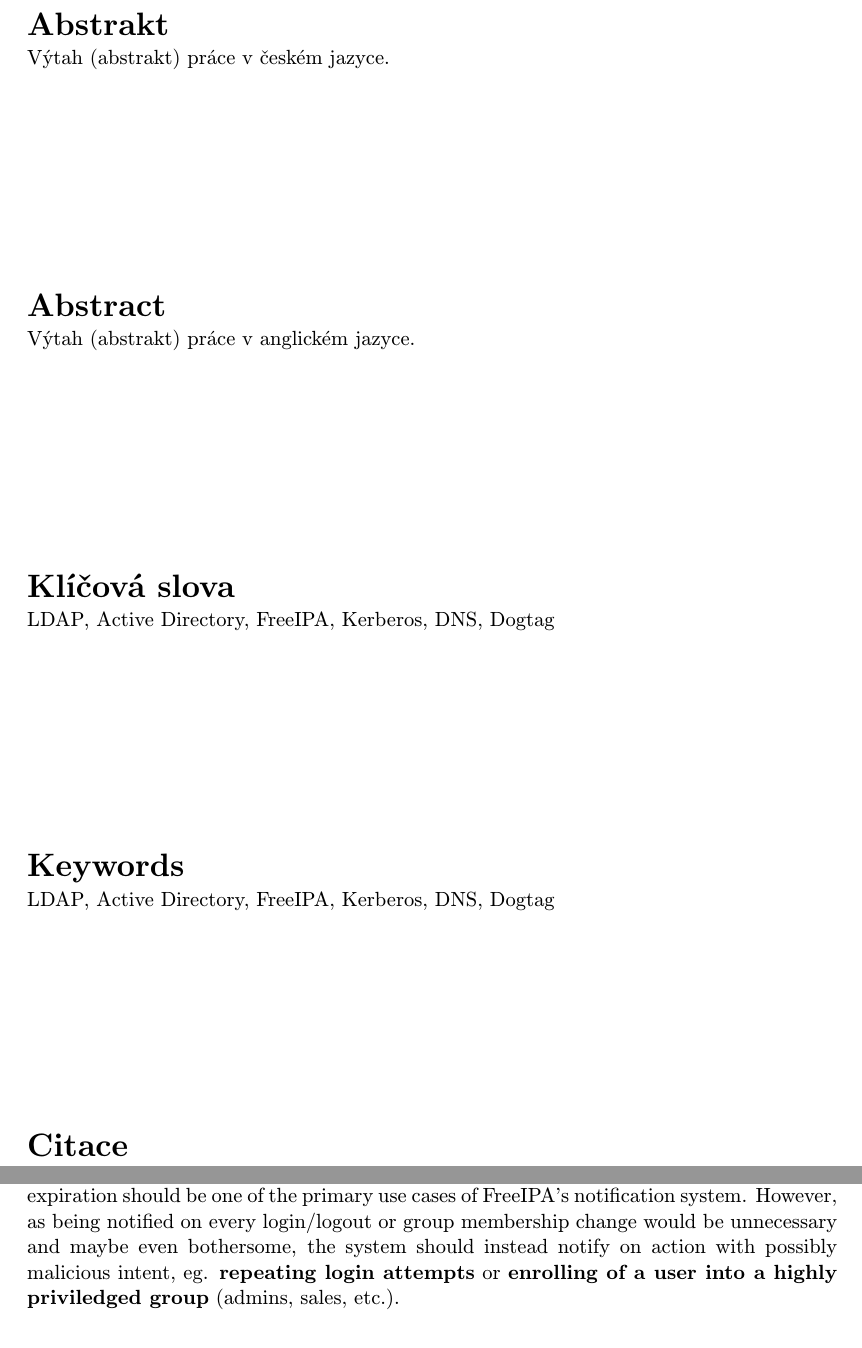
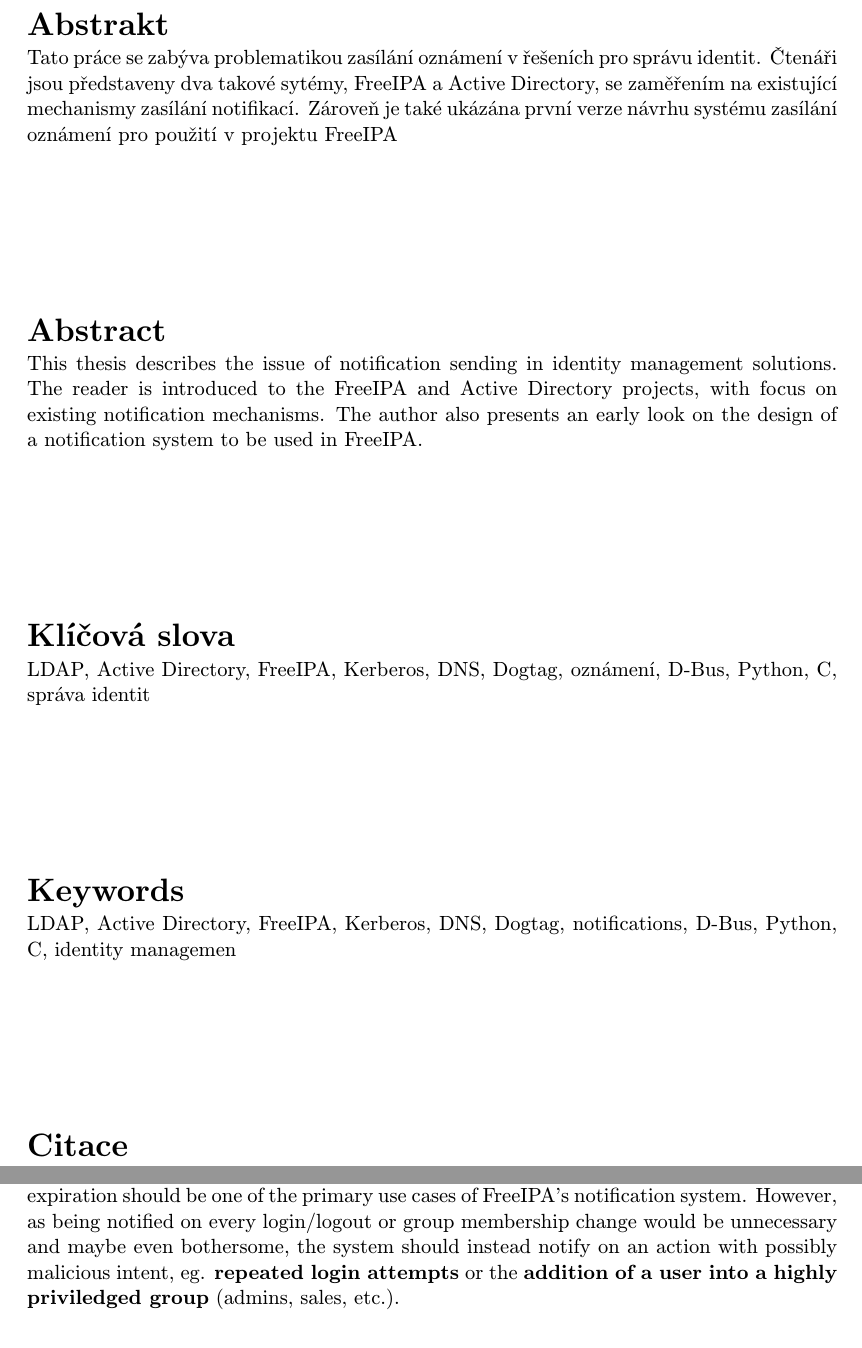
Before and after one commit to pkubatrh/dip, a LaTeX thesis (doc/doc.tex, which reads doc/obsah.tex): two parts of pages 3 and 15 of 21, joined at a grey line, cut so that both start at the same text. The pictures show the PDF file doc/doc.pdf that the author committed with the source; the source files are stored in an older character set and shown here as Unicode.

Commit message:
Adds abstract and conclusion chapter
Signed-off-by: Petr Kubat <xkubat11@stud.fit.vutbr.cz>

```diff
--- a/doc/doc.tex
+++ b/doc/doc.tex
@@ -73,11 +73,13 @@
   %bud pomoci nasledujicich parametru nebo pomoci vyhrazenych maker (viz dale)
   %===========================================================================
   %Klicova slova
-  keywords.cs={LDAP, Active Directory, FreeIPA, Kerberos, DNS, Dogtag}, %klicova slova v ceskem jazyce
-  keywords.en={LDAP, Active Directory, FreeIPA, Kerberos, DNS, Dogtag}, %klicova slova v anglickem jazyce
+  keywords.cs={LDAP, Active Directory, FreeIPA, Kerberos, DNS, Dogtag, oznámení, D-Bus, Python, C, správa identit}, %klicova slova v ceskem jazyce
+  keywords.en={LDAP, Active Directory, FreeIPA, Kerberos, DNS, Dogtag, notifications, D-Bus, Python, C, identity managemen}, %klicova slova v anglickem jazyce
   %Abstract
-  abstract.cs={Výtah (abstrakt) práce v českém jazyce.}, % abstrakt v ceskem jazyce
-  abstract.en={Výtah (abstrakt) práce v anglickém jazyce.}, % abstrakt v anglickem jazyce
+  abstract.cs={Tato práce se zabýva problematikou zasílání oznámení v řešeních pro správu identit. Čtenáři jsou představeny dva takové sytémy, FreeIPA a Active Directory,
+  se zaměřením na existující mechanismy zasílání notifikací. Zároveň je také ukázána první verze návrhu systému zasílání oznámení pro použití v projektu FreeIPA}, % abstrakt v ceskem jazyce
+  abstract.en={This thesis describes the issue of notification sending in identity management solutions. The reader is introduced to the FreeIPA and Active Directory projects,
+  with focus on existing notification mechanisms. The author also presents an early look on the design of a notification system to be used in FreeIPA.}, % abstrakt v anglickem jazyce
   %Prohlaseni
   declaration={Prohlašuji, že jsem tuto diplomovou práci vypracoval samostatně pod vedením pana Mgr. Adama Rogalewicze, Ph.D.},
   %Podekovani (nepovinne)
--- a/doc/obsah.tex
+++ b/doc/obsah.tex
@@ -225,8 +225,8 @@
 Additionaly, while researching Active Directory's notification mechanisms a specific use case for user written scripts came up repeatedly and that is \textbf{password expiry notifications}.
 As AD notifies the user of this act only as he tries to log in with his expired password, said scripts monitored the password expiry time by using a polling mechanism for the expiry attribute and notified the user directly via email.
 As such notification on password expiration should be one of the primary use cases of FreeIPA's notification system.
-However, as being notified on every login/logout or group membership change would be unnecessary and maybe even bothersome, the system should instead notify on action with possibly malicious intent,
-eg. \textbf{repeating login attempts} or \textbf{enrolling of a user into a highly priviledged group} (admins, sales, etc.).
+However, as being notified on every login/logout or group membership change would be unnecessary and maybe even bothersome, the system should instead notify on an action with possibly malicious intent,
+eg. \textbf{repeated login attempts} or the \textbf{addition of a user into a highly priviledged group} (admins, sales, etc.).
 \section{FreeIPA Use Cases}
 This section describes the use cases as suggested by FreeIPA's community. \\
 Some of the use cases proposed by the community in the project's specification intersect with use cases resulting from the analysis of Active Directory's use cases (user password expiration, group membership changes and repeating login attempts) in the previous section.
```
Also changed, not shown: doc/literatura.bib (+2 -2 lines), doc/doc.pdf, doc/obsah.tex (52 more changed lines).
